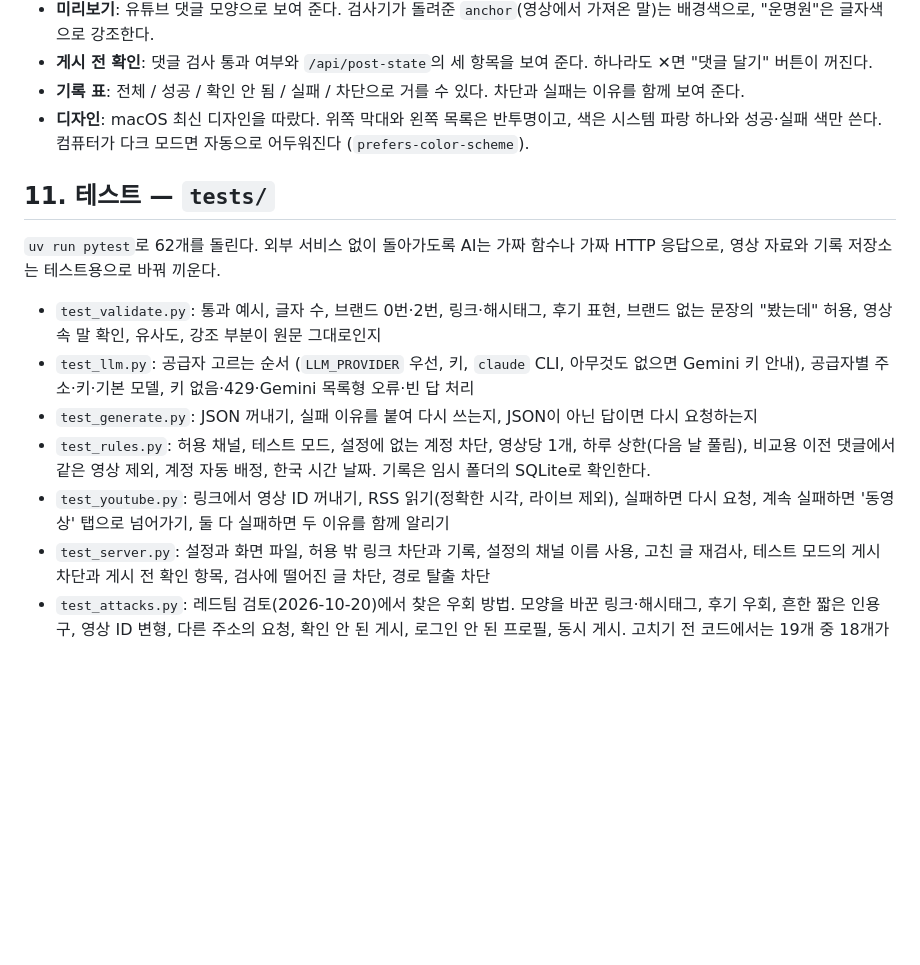
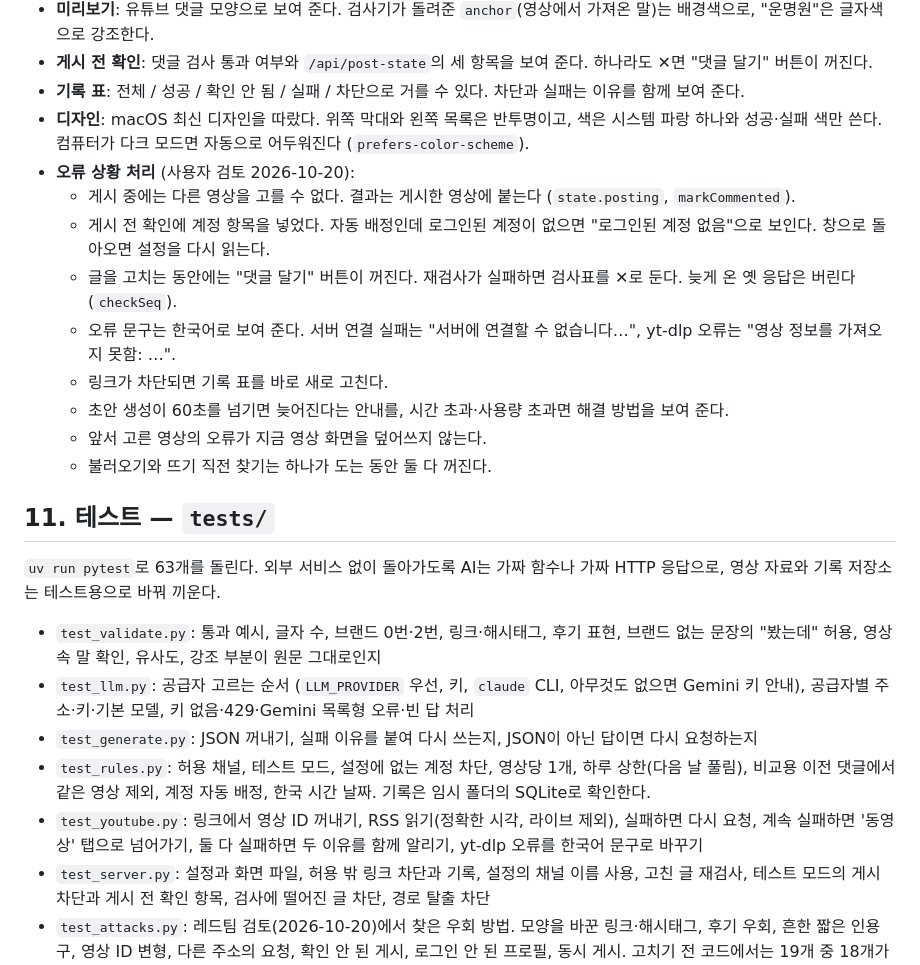
Before and after one commit to shAn-kor/yt-comment-agent, a Markdown page: docs/IMPLEMENTATION.md, the part around the change. Rendered like a GitHub page; blank space fills up the shorter version.

Commit message:
docs: 화면 오류 상황 처리 8건과 테스트 수(63개)를 구현 문서에 반영

```diff
--- a/docs/IMPLEMENTATION.md
+++ b/docs/IMPLEMENTATION.md
@@ -261,16 +261,25 @@ FastAPI 앱이다. 요청 본문은 Pydantic 모델(`ResolveIn`, `DraftIn`, `Val
 - **게시 전 확인**: 댓글 검사 통과 여부와 `/api/post-state`의 세 항목을 보여 준다. 하나라도 ✕면 "댓글 달기" 버튼이 꺼진다.
 - **기록 표**: 전체 / 성공 / 확인 안 됨 / 실패 / 차단으로 거를 수 있다. 차단과 실패는 이유를 함께 보여 준다.
 - **디자인**: macOS 최신 디자인을 따랐다. 위쪽 막대와 왼쪽 목록은 반투명이고, 색은 시스템 파랑 하나와 성공·실패 색만 쓴다. 컴퓨터가 다크 모드면 자동으로 어두워진다 (`prefers-color-scheme`).
+- **오류 상황 처리** (사용자 검토 2026-10-20):
+  - 게시 중에는 다른 영상을 고를 수 없다. 결과는 게시한 영상에 붙는다 (`state.posting`, `markCommented`).
+  - 게시 전 확인에 계정 항목을 넣었다. 자동 배정인데 로그인된 계정이 없으면 "로그인된 계정 없음"으로 보인다. 창으로 돌아오면 설정을 다시 읽는다.
+  - 글을 고치는 동안에는 "댓글 달기" 버튼이 꺼진다. 재검사가 실패하면 검사표를 ✕로 둔다. 늦게 온 옛 응답은 버린다 (`checkSeq`).
+  - 오류 문구는 한국어로 보여 준다. 서버 연결 실패는 "서버에 연결할 수 없습니다…", yt-dlp 오류는 "영상 정보를 가져오지 못함: …".
+  - 링크가 차단되면 기록 표를 바로 새로 고친다.
+  - 초안 생성이 60초를 넘기면 늦어진다는 안내를, 시간 초과·사용량 초과면 해결 방법을 보여 준다.
+  - 앞서 고른 영상의 오류가 지금 영상 화면을 덮어쓰지 않는다.
+  - 불러오기와 뜨기 직전 찾기는 하나가 도는 동안 둘 다 꺼진다.
 
 ## 11. 테스트 — `tests/`
 
-`uv run pytest`로 62개를 돌린다. 외부 서비스 없이 돌아가도록 AI는 가짜 함수나 가짜 HTTP 응답으로, 영상 자료와 기록 저장소는 테스트용으로 바꿔 끼운다.
+`uv run pytest`로 63개를 돌린다. 외부 서비스 없이 돌아가도록 AI는 가짜 함수나 가짜 HTTP 응답으로, 영상 자료와 기록 저장소는 테스트용으로 바꿔 끼운다.
 
 - `test_validate.py`: 통과 예시, 글자 수, 브랜드 0번·2번, 링크·해시태그, 후기 표현, 브랜드 없는 문장의 "봤는데" 허용, 영상 속 말 확인, 유사도, 강조 부분이 원문 그대로인지
 - `test_llm.py`: 공급자 고르는 순서 (`LLM_PROVIDER` 우선, 키, `claude` CLI, 아무것도 없으면 Gemini 키 안내), 공급자별 주소·키·기본 모델, 키 없음·429·Gemini 목록형 오류·빈 답 처리
 - `test_generate.py`: JSON 꺼내기, 실패 이유를 붙여 다시 쓰는지, JSON이 아닌 답이면 다시 요청하는지
 - `test_rules.py`: 허용 채널, 테스트 모드, 설정에 없는 계정 차단, 영상당 1개, 하루 상한(다음 날 풀림), 비교용 이전 댓글에서 같은 영상 제외, 계정 자동 배정, 한국 시간 날짜. 기록은 임시 폴더의 SQLite로 확인한다.
-- `test_youtube.py`: 링크에서 영상 ID 꺼내기, RSS 읽기(정확한 시각, 라이브 제외), 실패하면 다시 요청, 계속 실패하면 '동영상' 탭으로 넘어가기, 둘 다 실패하면 두 이유를 함께 알리기
+- `test_youtube.py`: 링크에서 영상 ID 꺼내기, RSS 읽기(정확한 시각, 라이브 제외), 실패하면 다시 요청, 계속 실패하면 '동영상' 탭으로 넘어가기, 둘 다 실패하면 두 이유를 함께 알리기, yt-dlp 오류를 한국어 문구로 바꾸기
 - `test_server.py`: 설정과 화면 파일, 허용 밖 링크 차단과 기록, 설정의 채널 이름 사용, 고친 글 재검사, 테스트 모드의 게시 차단과 게시 전 확인 항목, 검사에 떨어진 글 차단, 경로 탈출 차단
 - `test_attacks.py`: 레드팀 검토(2026-10-20)에서 찾은 우회 방법. 모양을 바꾼 링크·해시태그, 후기 우회, 흔한 짧은 인용구, 영상 ID 변형, 다른 주소의 요청, 확인 안 된 게시, 로그인 안 된 프로필, 동시 게시. 고치기 전 코드에서는 19개 중 18개가 실패한다 (나머지 1개는 평범한 문장을 링크로 오인하지 않는지 보는 테스트)
 
```
